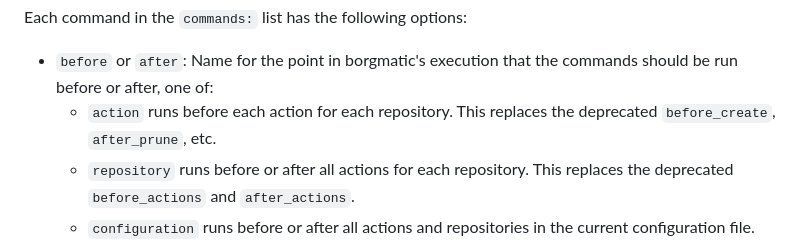
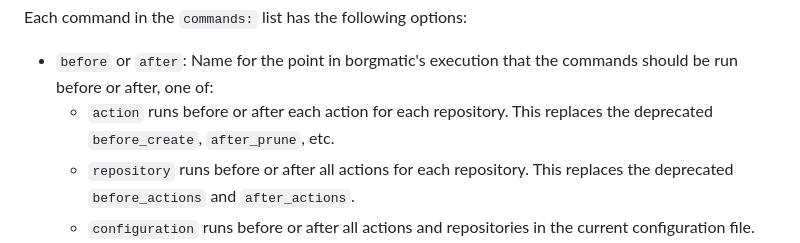
Before and after one commit to borgmatic-collective/borgmatic, a Markdown page: docs/how-to/add-preparation-and-cleanup-steps-to-backups.md, the part around the change. GitHub-like rendering.

Commit message:
Fix incomplete documentation description.

```diff
--- a/docs/how-to/add-preparation-and-cleanup-steps-to-backups.md
+++ b/docs/how-to/add-preparation-and-cleanup-steps-to-backups.md
@@ -77,7 +77,7 @@ commands:
 Each command in the `commands:` list has the following options:
 
  * `before` or `after`: Name for the point in borgmatic's execution that the commands should be run before or after, one of:
-    * `action` runs before each action for each repository. This replaces the deprecated `before_create`, `after_prune`, etc.
+    * `action` runs before or after each action for each repository. This replaces the deprecated `before_create`, `after_prune`, etc.
     * `repository` runs before or after all actions for each repository. This replaces the deprecated `before_actions` and `after_actions`.
     * `configuration` runs before or after all actions and repositories in the current configuration file.
     * `everything` runs before or after all configuration files. Errors here do not trigger `error` hooks or the `fail` state in monitoring hooks. This replaces the deprecated `before_everything` and `after_everything`.
```
